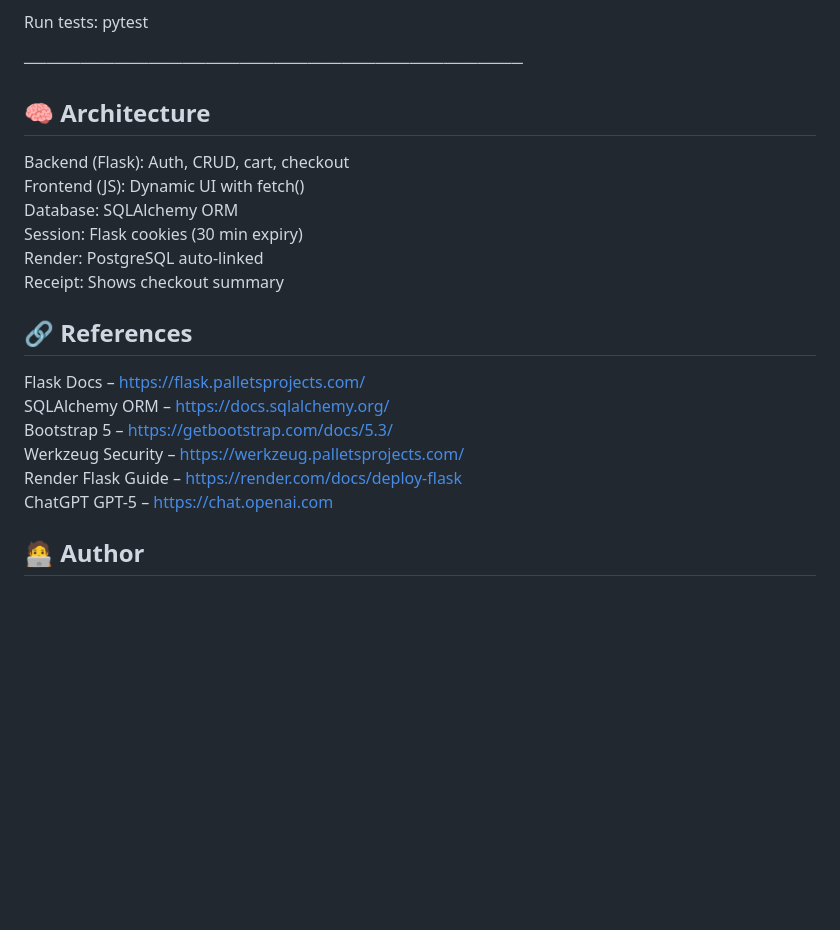
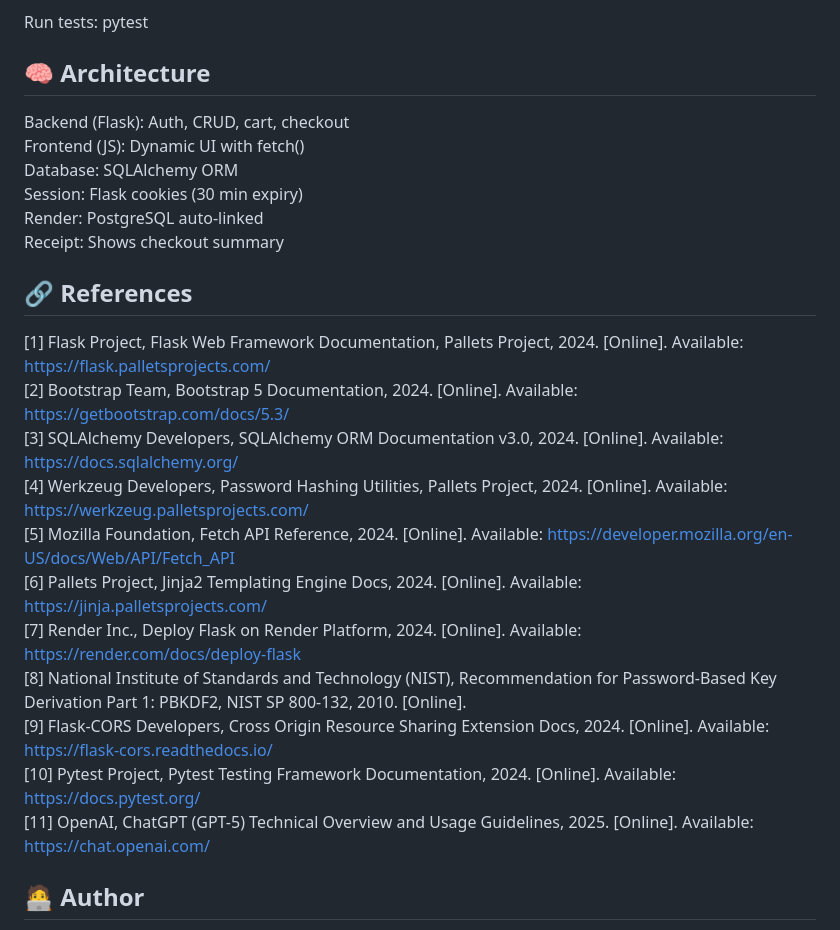
Before and after one commit to Ayush20076564/instamart-mini, a Markdown page: README.md, the part around one of its changes. Rendered like a GitHub page; blank space fills up the shorter version.

Commit message:
Format README sections and update references

```diff
--- a/README.md
+++ b/README.md
@@ -114,7 +114,7 @@ def test_register_and_login():
 
 Run tests: pytest
 
-────────────────────────────────────────────
+
 
 
 ## 🧠 Architecture
@@ -128,13 +128,18 @@ Receipt: Shows checkout summary
 
 
 ## 🔗 References
-Flask Docs – https://flask.palletsprojects.com/
-SQLAlchemy ORM – https://docs.sqlalchemy.org/
-Bootstrap 5 – https://getbootstrap.com/docs/5.3/
-Werkzeug Security – https://werkzeug.palletsprojects.com/
-Render Flask Guide – https://render.com/docs/deploy-flask
-ChatGPT GPT-5 – https://chat.openai.com
 
+[1] Flask Project, Flask Web Framework Documentation, Pallets Project, 2024. [Online]. Available: https://flask.palletsprojects.com/
+[2] Bootstrap Team, Bootstrap 5 Documentation, 2024. [Online]. Available: https://getbootstrap.com/docs/5.3/
+[3] SQLAlchemy Developers, SQLAlchemy ORM Documentation v3.0, 2024. [Online]. Available: https://docs.sqlalchemy.org/
+[4] Werkzeug Developers, Password Hashing Utilities, Pallets Project, 2024. [Online]. Available: https://werkzeug.palletsprojects.com/
+[5] Mozilla Foundation, Fetch API Reference, 2024. [Online]. Available: https://developer.mozilla.org/en-US/docs/Web/API/Fetch_API
+[6] Pallets Project, Jinja2 Templating Engine Docs, 2024. [Online]. Available: https://jinja.palletsprojects.com/
+[7] Render Inc., Deploy Flask on Render Platform, 2024. [Online]. Available: https://render.com/docs/deploy-flask
+[8] National Institute of Standards and Technology (NIST), Recommendation for Password-Based Key Derivation Part 1: PBKDF2, NIST SP 800-132, 2010. [Online].
+[9] Flask-CORS Developers, Cross Origin Resource Sharing Extension Docs, 2024. [Online]. Available: https://flask-cors.readthedocs.io/
+[10] Pytest Project, Pytest Testing Framework Documentation, 2024. [Online]. Available: https://docs.pytest.org/
+[11] OpenAI, ChatGPT (GPT-5) Technical Overview and Usage Guidelines, 2025. [Online]. Available: https://chat.openai.com/
 
 
 ## 🧑‍💻 Author
```
Also changed, not shown: other parts of README.md (+3 -3 lines).
